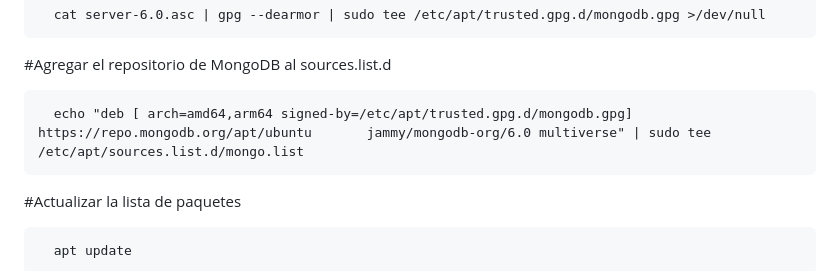
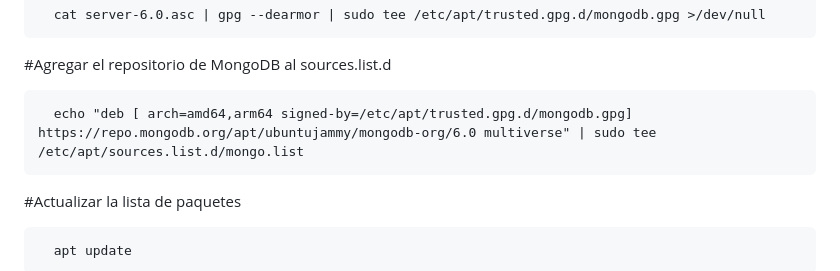
Before and after one commit to Nil-Miti/Mini-Projecte-ASIX2-Joseph-Nil, a Markdown page: README.md, the part around the change. GitHub-like rendering.

```diff
--- a/README.md
+++ b/README.md
@@ -73,7 +73,7 @@ Ante los poblemas dados para ejecutar el script de instalacion en virtualbox se
 
 #Agregar el repositorio de MongoDB al sources.list.d
 
-      echo "deb [ arch=amd64,arm64 signed-by=/etc/apt/trusted.gpg.d/mongodb.gpg] https://repo.mongodb.org/apt/ubuntu       jammy/mongodb-org/6.0 multiverse" | sudo tee /etc/apt/sources.list.d/mongo.list
+      echo "deb [ arch=amd64,arm64 signed-by=/etc/apt/trusted.gpg.d/mongodb.gpg] https://repo.mongodb.org/apt/ubuntujammy/mongodb-org/6.0 multiverse" | sudo tee /etc/apt/sources.list.d/mongo.list
 
 #Actualizar la lista de paquetes
 
```
